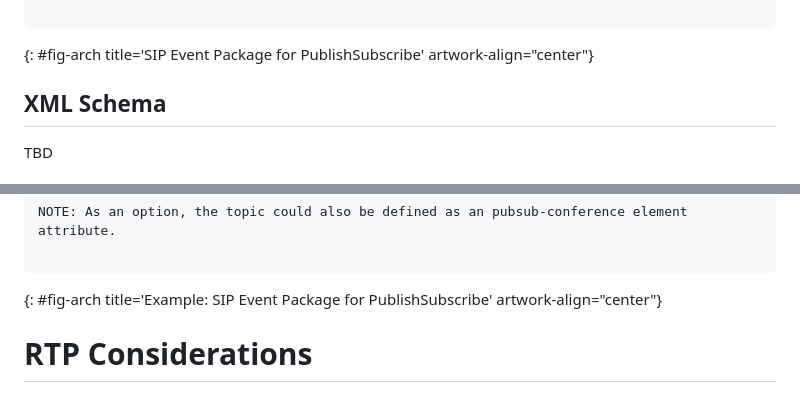
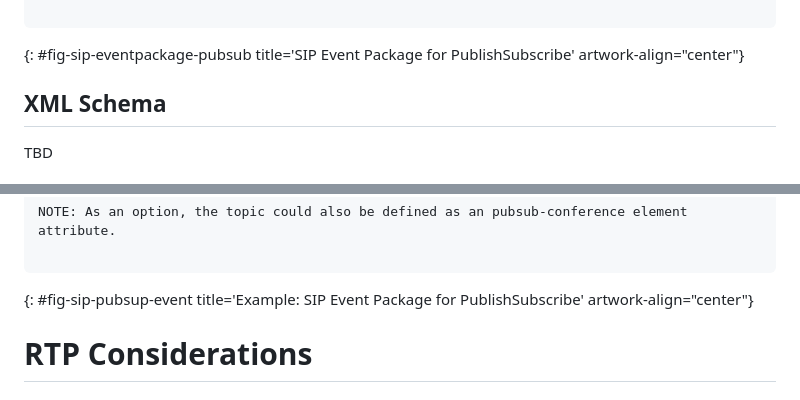
Before and after one commit to cdh4u/conference-pubsub, a Markdown page: draft-holmberg-conference-pubsub.md, 2 parts joined by grey strips. GitHub-like rendering.

```diff
--- a/draft-holmberg-conference-pubsub.md
+++ b/draft-holmberg-conference-pubsub.md
@@ -611,7 +611,7 @@ pubsub-conferences-info
           .
 
 ~~~~
-{: #fig-arch title='SIP Event Package for PublishSubscribe' artwork-align="center"}
+{: #fig-sip-eventpackage-pubsub title='SIP Event Package for PublishSubscribe' artwork-align="center"}
 
 ## XML Schema
 
@@ -644,7 +644,7 @@ NOTE: The conference-uri is defined as an pubsub-conference element attribute. A
 NOTE: As an option, the topic could also be defined as an pubsub-conference element attribute.
 
 ~~~~
-{: #fig-arch title='Example: SIP Event Package for PublishSubscribe' artwork-align="center"}
+{: #fig-sip-pubsup-event title='Example: SIP Event Package for PublishSubscribe' artwork-align="center"}
 
 
 # RTP Considerations
```
Also changed, not shown: other parts of draft-holmberg-conference-pubsub.md (+3 -3 lines).
